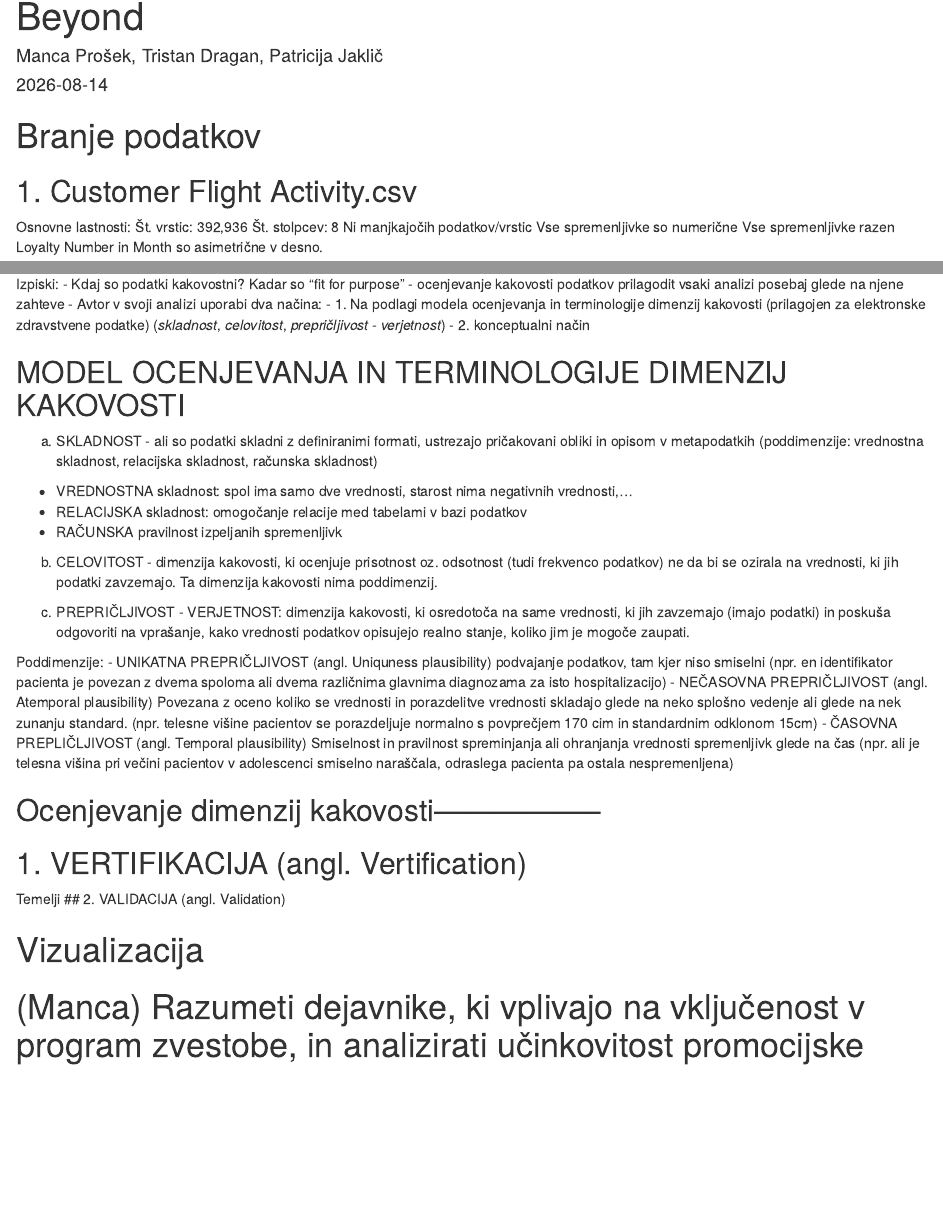
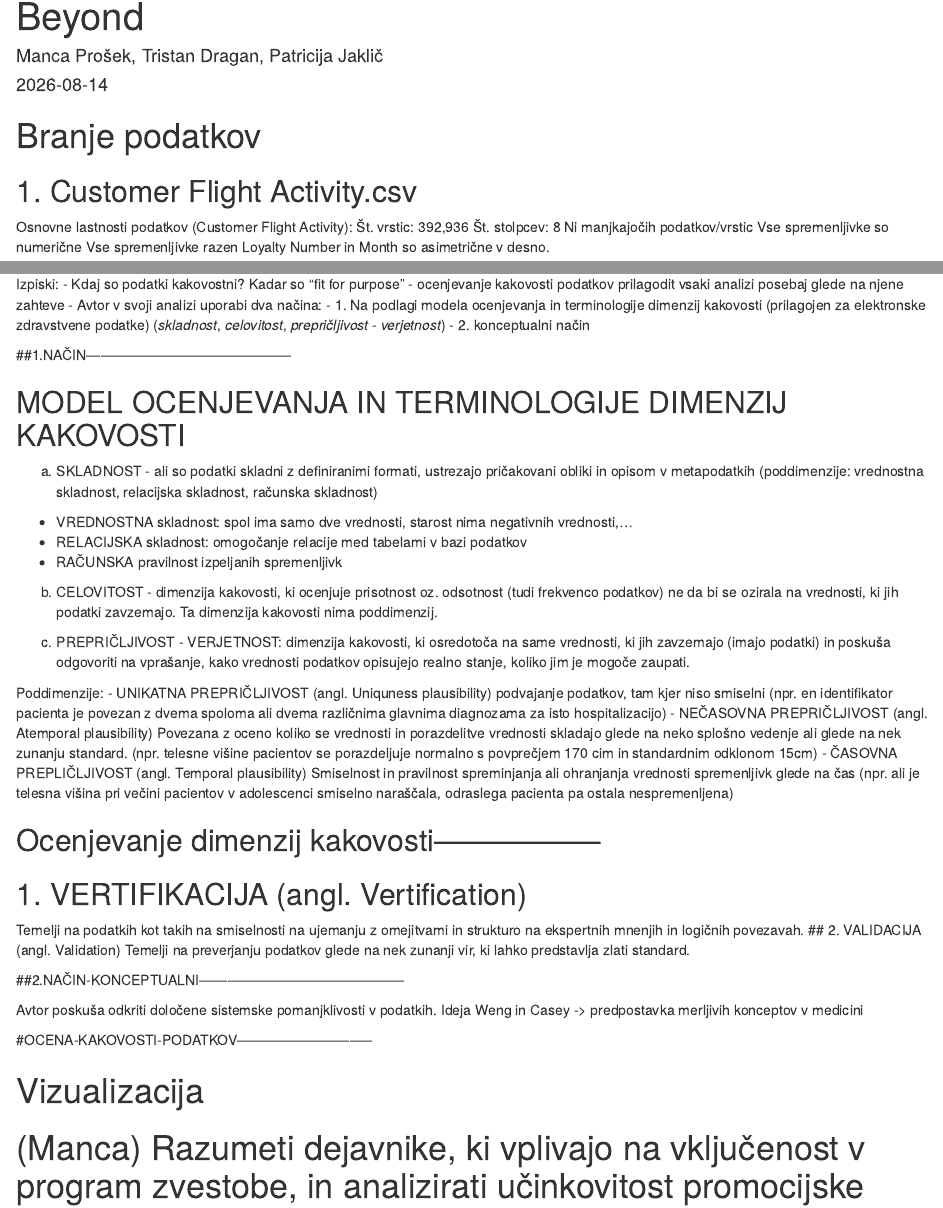
Before and after one commit to PatricijaJa/Poslovna-statistika, an R Markdown document (Projekt - Airline Loyalty Program Promotion and Beyond.Rmd): the page in a window 1100 px wide, from 70 px down, and a second part further down, joined at a grey line. Rendered offline with R 4.5, knitr and Pandoc, with nearby package versions; some code elsewhere in the file could not run offline.

Commit message:
Vmesni dodatki...

````diff
--- a/Projekt - Airline Loyalty Program Promotion and Beyond.Rmd
+++ b/Projekt - Airline Loyalty Program Promotion and Beyond.Rmd
@@ -21,7 +21,7 @@ library(DataExplorer)
 Customer_Flight_Activity <- read_csv("Customer Flight Activity.csv")
 ```
 
-Osnovne lastnosti:
+Osnovne lastnosti podatkov (Customer Flight Activity):
 Št. vrstic: 392,936
 Št. stolpcev: 8
 Ni manjkajočih podatkov/vrstic
@@ -89,6 +90,8 @@ Izpiski:
         - 1. Na podlagi modela ocenjevanja in terminologije dimenzij            kakovosti (prilagojen za elektronske zdravstvene podatke)
         (*skladnost*, *celovitost*, *prepričljivost - verjetnost*)
         - 2. konceptualni način
+
+##1.NAČIN--------------------------------------------
 
 ## MODEL OCENJEVANJA IN TERMINOLOGIJE DIMENZIJ KAKOVOSTI
 a. SKLADNOST - ali so podatki skladni z definiranimi formati, ustrezajo pričakovani obliki in opisom v metapodatkih (poddimenzije: vrednostna skladnost, relacijska skladnost, računska skladnost)
@@ -113,8 +116,16 @@ na čas (npr. ali je telesna višina pri večini pacientov v adolescenci smiseln
 ## Ocenjevanje dimenzij kakovosti-----------------
 
 ## 1. VERTIFIKACIJA (angl. Vertification)
-Temelji
+Temelji na podatkih kot takih na smiselnosti na ujemanju z omejitvami in strukturo na ekspertnih mnenjih in logičnih povezavah.
 ## 2. VALIDACIJA (angl. Validation)
+Temelji na preverjanju podatkov glede na nek zunanji vir, ki lahko predstavlja zlati standard.
+
+##2.NAČIN-KONCEPTUALNI--------------------------------------------
+
+Avtor poskuša odkriti določene sistemske pomanjklivosti v podatkih.
+Ideja Weng in Casey -> predpostavka merljivih konceptov v medicini
+
+#OCENA-KAKOVOSTI-PODATKOV-----------------------------
 
 
 
````
Also changed, not shown: Projekt - Airline Loyalty Program Promotion and Beyond.Rmd (3 more changed lines).
